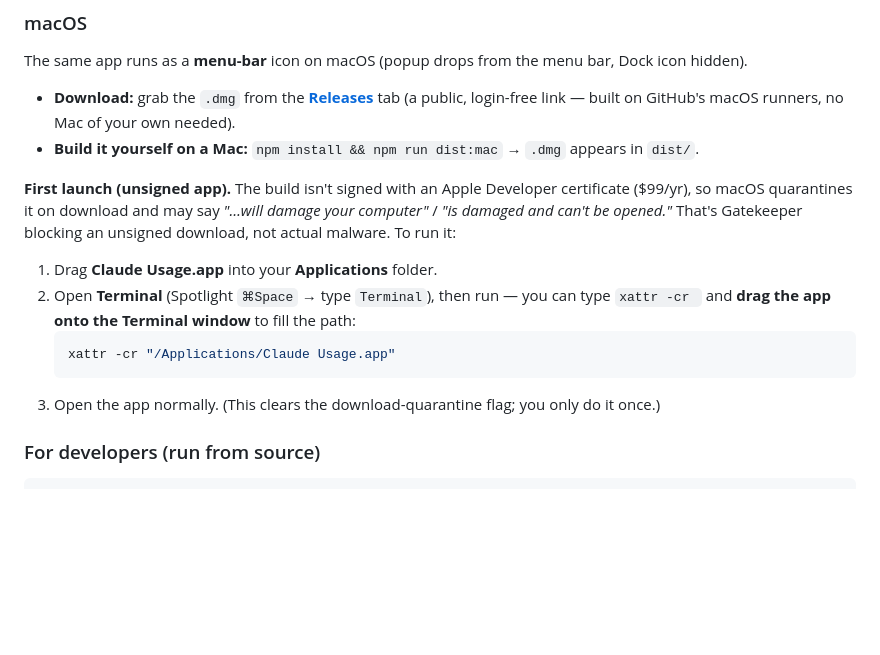
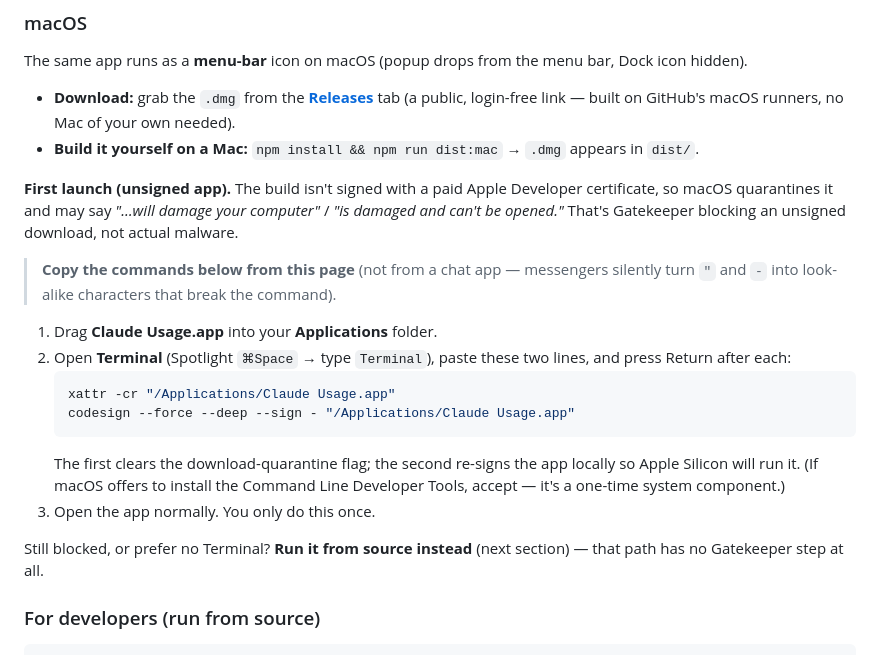
Before and after one commit to HubbyLight/usage-tracker-for-claude, a Markdown page: README.md, the part around the change. Rendered like a GitHub page; blank space fills up the shorter version.

Commit message:
macOS docs: robust unquarantine + local re-sign, copy from GitHub
The "damaged" hard block on Apple Silicon needs both removing quarantine and a
local ad-hoc re-sign; document both, and tell users to copy the commands from
the rendered page (chat apps mangle quotes/dashes). Point to running from
source as the no-Terminal fallback.

Co-Authored-By: Claude Fable 5 <noreply@anthropic.com>

````diff
--- a/README.md
+++ b/README.md
@@ -70,19 +70,28 @@ bar, Dock icon hidden).
 - **Build it yourself on a Mac:** `npm install && npm run dist:mac` → `.dmg`
   appears in `dist/`.
 
-**First launch (unsigned app).** The build isn't signed with an Apple Developer
-certificate ($99/yr), so macOS quarantines it on download and may say _"…will
-damage your computer"_ / _"is damaged and can't be opened."_ That's Gatekeeper
-blocking an unsigned download, not actual malware. To run it:
+**First launch (unsigned app).** The build isn't signed with a paid Apple
+Developer certificate, so macOS quarantines it and may say _"…will damage your
+computer"_ / _"is damaged and can't be opened."_ That's Gatekeeper blocking an
+unsigned download, not actual malware.
+
+> **Copy the commands below from this page** (not from a chat app — messengers
+> silently turn `"` and `-` into look-alike characters that break the command).
 
 1. Drag **Claude Usage.app** into your **Applications** folder.
-2. Open **Terminal** (Spotlight `⌘Space` → type `Terminal`), then run — you can
-   type `xattr -cr ` and **drag the app onto the Terminal window** to fill the path:
+2. Open **Terminal** (Spotlight `⌘Space` → type `Terminal`), paste these two
+   lines, and press Return after each:
    ```bash
    xattr -cr "/Applications/Claude Usage.app"
+   codesign --force --deep --sign - "/Applications/Claude Usage.app"
    ```
-3. Open the app normally. (This clears the download-quarantine flag; you only do
-   it once.)
+   The first clears the download-quarantine flag; the second re-signs the app
+   locally so Apple Silicon will run it. (If macOS offers to install the Command
+   Line Developer Tools, accept — it's a one-time system component.)
+3. Open the app normally. You only do this once.
+
+Still blocked, or prefer no Terminal? **Run it from source instead** (next
+section) — that path has no Gatekeeper step at all.
 
 ### For developers (run from source)
 
````
